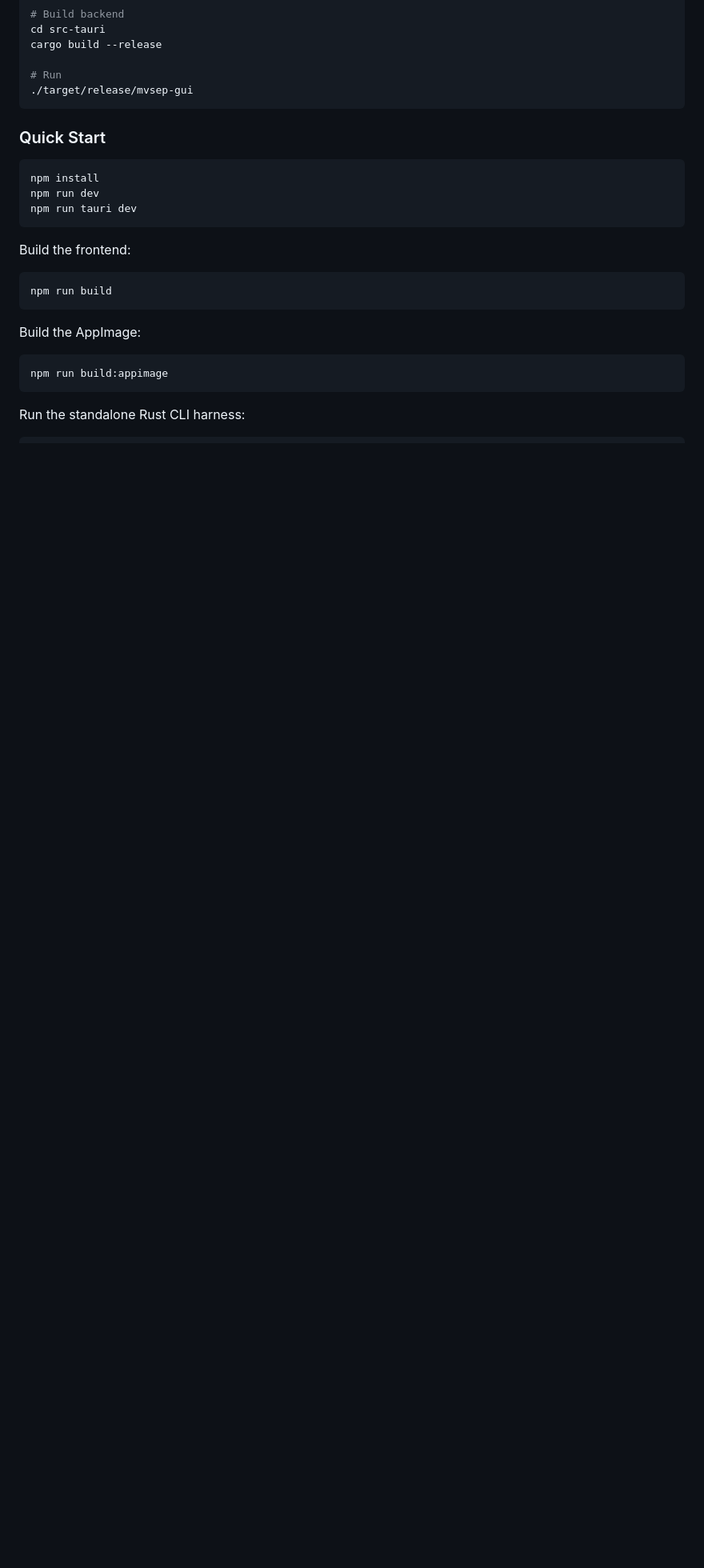
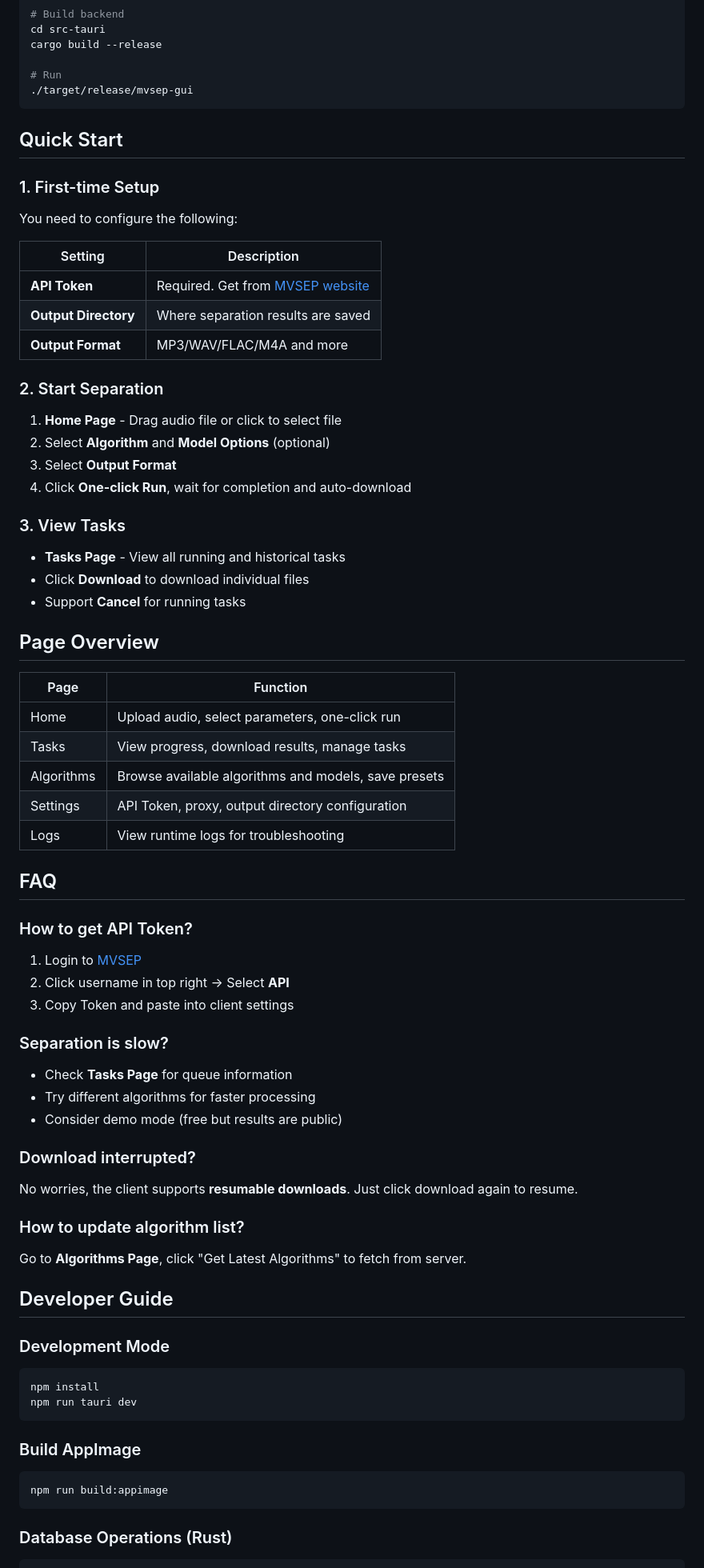
Before and after one commit to AntheaLaffy/mvsep-rs, a Markdown page: README.en.md, the part around one of its changes. Shown at 80% size. Rendered like a GitHub page; blank space fills up the shorter version.

````diff
--- a/README.en.md
+++ b/README.en.md
@@ -103,25 +80,77 @@ cargo build --release
 ./target/release/mvsep-gui
 ```
 
-### Quick Start
+## Quick Start
+
+### 1. First-time Setup
+
+You need to configure the following:
+
+| Setting | Description |
+|---------|-------------|
+| **API Token** | Required. Get from [MVSEP website](https://mvsep.com/user-api) |
+| **Output Directory** | Where separation results are saved |
+| **Output Format** | MP3/WAV/FLAC/M4A and more |
+
+### 2. Start Separation
+
+1. **Home Page** - Drag audio file or click to select file
+2. Select **Algorithm** and **Model Options** (optional)
+3. Select **Output Format**
+4. Click **One-click Run**, wait for completion and auto-download
+
+### 3. View Tasks
+
+- **Tasks Page** - View all running and historical tasks
+- Click **Download** to download individual files
+- Support **Cancel** for running tasks
+
+## Page Overview
+
+| Page | Function |
+|------|----------|
+| Home | Upload audio, select parameters, one-click run |
+| Tasks | View progress, download results, manage tasks |
+| Algorithms | Browse available algorithms and models, save presets |
+| Settings | API Token, proxy, output directory configuration |
+| Logs | View runtime logs for troubleshooting |
+
+## FAQ
+
+### How to get API Token?
+
+1. Login to [MVSEP](https://mvsep.com)
+2. Click username in top right → Select **API**
+3. Copy Token and paste into client settings
+
+### Separation is slow?
+
+- Check **Tasks Page** for queue information
+- Try different algorithms for faster processing
+- Consider demo mode (free but results are public)
+
+### Download interrupted?
+
+No worries, the client supports **resumable downloads**. Just click download again to resume.
+
+### How to update algorithm list?
+
+Go to **Algorithms Page**, click "Get Latest Algorithms" to fetch from server.
+
+## Developer Guide
+
+### Development Mode
 
 ```bash
 npm install
-npm run dev
 npm run tauri dev
 ```
 
-Build the frontend:
-
-```bash
-npm run build
-```
-
-Build the AppImage:
+### Build AppImage
 
 ```bash
 npm run build:appimage
 ```
 
-Run the standalone Rust CLI harness:
+### Database Operations (Rust)
 
````
Also changed, not shown: other parts of README.en.md (+58 -86 lines), README.ja.md (+119 -97 lines), README.md (+95 -70 lines).
